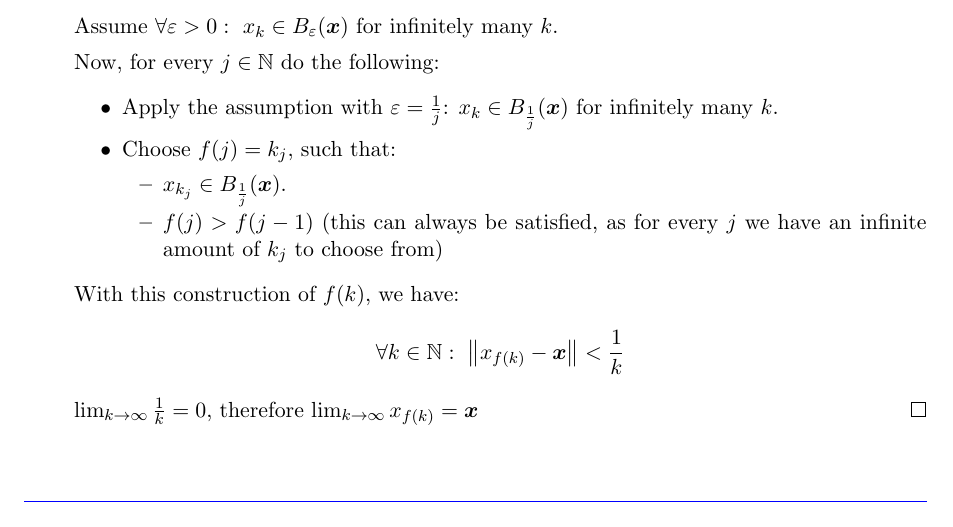
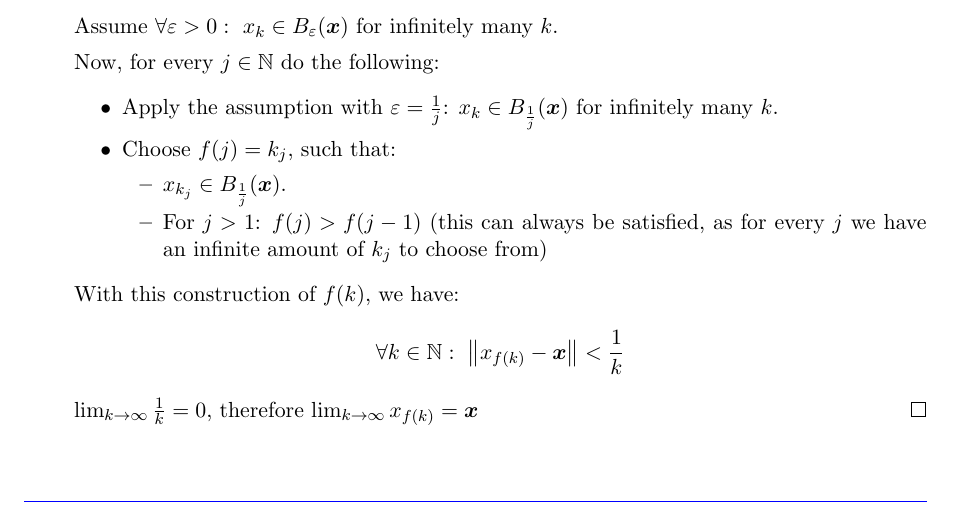
Before and after one commit to vladpaun-uwaterloo/amath331-ara-2026, a LaTeX problem sheet (assignment2/assignment2.tex): part of page 8 of 9, cut so that both start at the same text. Compiled offline with pdfLaTeX.

Commit message:
slight clarification

```diff
--- a/assignment2/assignment2.tex
+++ b/assignment2/assignment2.tex
@@ -506,7 +506,7 @@ Let $(x_k)_{k\in\mathbb{N}}$ be a sequence in $\mathbb{R}^n$. Given $\vec{x}\in\
             \item Choose $f(j) = k_j$, such that:
             \begin{itemize}
                 \item $x_{k_j}\in B_\frac{1}{j}(\vec{x})$.
-                \item $f(j) > f(j-1)$ (this can always be satisfied, as for every $j$ we have an infinite amount of $k_j$ to choose from)
+                \item For $j > 1$: $f(j) > f(j-1)$ (this can always be satisfied, as for every $j$ we have an infinite amount of $k_j$ to choose from)
             \end{itemize}
         \end{itemize}
         With this construction of $f(k)$, we have:
```
Also changed, not shown: assignment2/assignment2.pdf.
